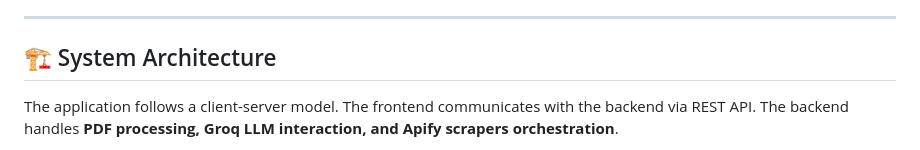
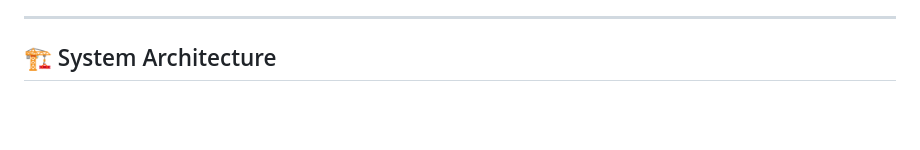
Before and after one commit to encoder43/AI_based_Job_Recommender_System, a Markdown page: README.md, the part around the change printed below. GitHub-like rendering; blank space fills up the shorter version.

```diff
--- a/README.md
+++ b/README.md
@@ -78,5 +78,4 @@ I have built it with **Streamlit**and for deployment and scalibility purpose i h
 ---
 
 ## 🏗️ System Architecture
-The application follows a client-server model. The frontend communicates with the backend via REST API. The backend handles **PDF processing, Groq LLM interaction, and Apify scrapers orchestration**.
 
```
Also changed, not shown: other parts of README.md (+14 -9 lines).
